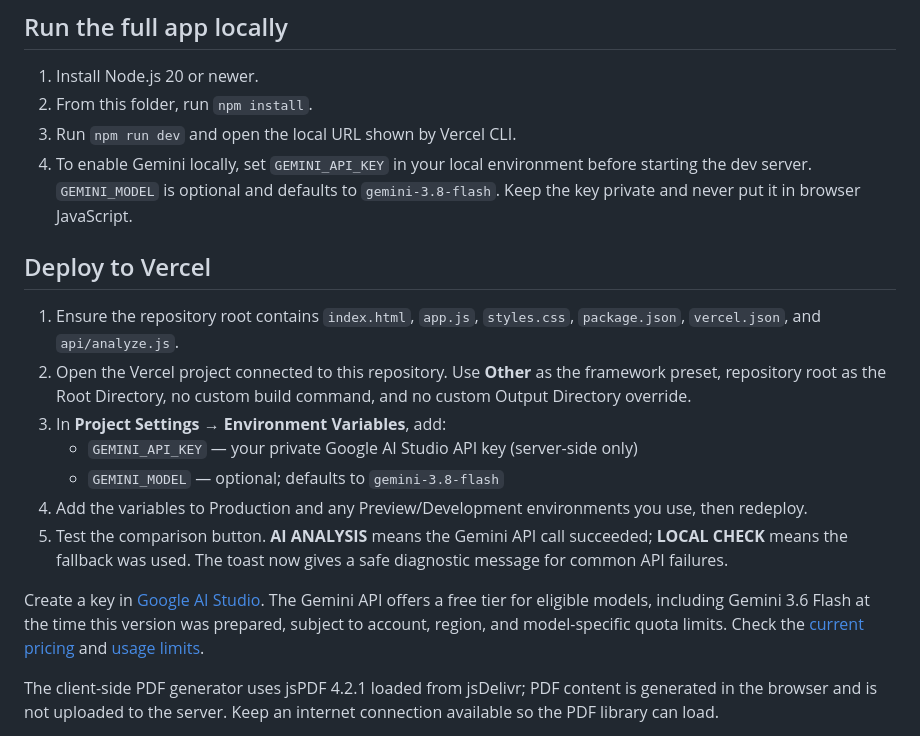
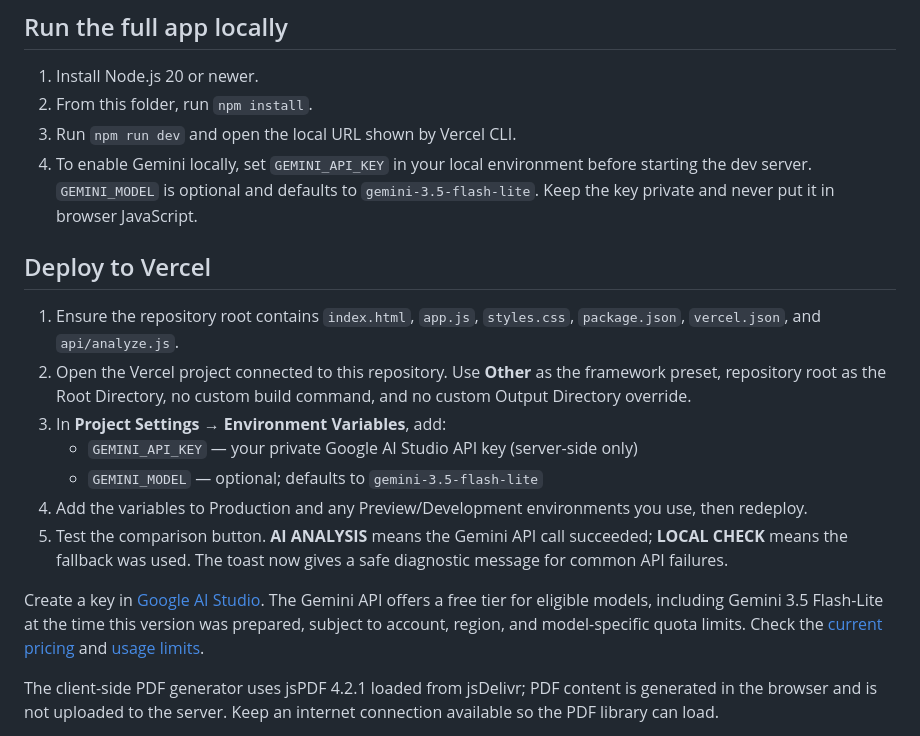
Before and after one commit to gagandeep1905/ScopePing, a Markdown page: README.md, the part around the change. Drawn GitHub-style.

Commit message:
Align model setup docs with ScopePing default model

```diff
--- a/README.md
+++ b/README.md
@@ -23,7 +23,7 @@ Open `index.html` in a modern browser. Project setup, local comparison, estimate
 1. Install Node.js 20 or newer.
 2. From this folder, run `npm install`.
 3. Run `npm run dev` and open the local URL shown by Vercel CLI.
-4. To enable Gemini locally, set `GEMINI_API_KEY` in your local environment before starting the dev server. `GEMINI_MODEL` is optional and defaults to `gemini-3.8-flash`. Keep the key private and never put it in browser JavaScript.
+4. To enable Gemini locally, set `GEMINI_API_KEY` in your local environment before starting the dev server. `GEMINI_MODEL` is optional and defaults to `gemini-3.5-flash-lite`. Keep the key private and never put it in browser JavaScript.
 
 ## Deploy to Vercel
 
@@ -31,11 +31,11 @@ Open `index.html` in a modern browser. Project setup, local comparison, estimate
 2. Open the Vercel project connected to this repository. Use **Other** as the framework preset, repository root as the Root Directory, no custom build command, and no custom Output Directory override.
 3. In **Project Settings → Environment Variables**, add:
    - `GEMINI_API_KEY` — your private Google AI Studio API key (server-side only)
-   - `GEMINI_MODEL` — optional; defaults to `gemini-3.8-flash`
+   - `GEMINI_MODEL` — optional; defaults to `gemini-3.5-flash-lite`
 4. Add the variables to Production and any Preview/Development environments you use, then redeploy.
 5. Test the comparison button. **AI ANALYSIS** means the Gemini API call succeeded; **LOCAL CHECK** means the fallback was used. The toast now gives a safe diagnostic message for common API failures.
 
-Create a key in [Google AI Studio](https://aistudio.google.com/apikey). The Gemini API offers a free tier for eligible models, including Gemini 3.6 Flash at the time this version was prepared, subject to account, region, and model-specific quota limits. Check the [current pricing](https://ai.google.dev/gemini-api/docs/pricing) and [usage limits](https://ai.google.dev/gemini-api/docs/rate-limits).
+Create a key in [Google AI Studio](https://aistudio.google.com/apikey). The Gemini API offers a free tier for eligible models, including Gemini 3.5 Flash-Lite at the time this version was prepared, subject to account, region, and model-specific quota limits. Check the [current pricing](https://ai.google.dev/gemini-api/docs/pricing) and [usage limits](https://ai.google.dev/gemini-api/docs/rate-limits).
 
 The client-side PDF generator uses jsPDF 4.2.1 loaded from jsDelivr; PDF content is generated in the browser and is not uploaded to the server. Keep an internet connection available so the PDF library can load.
 
```
